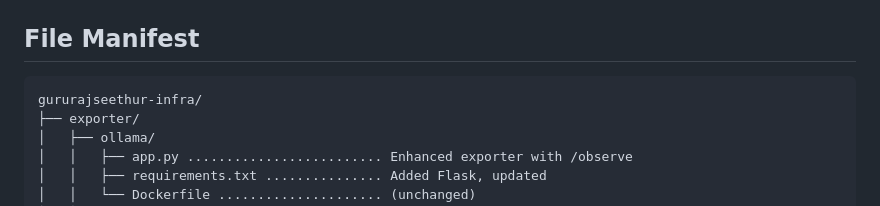
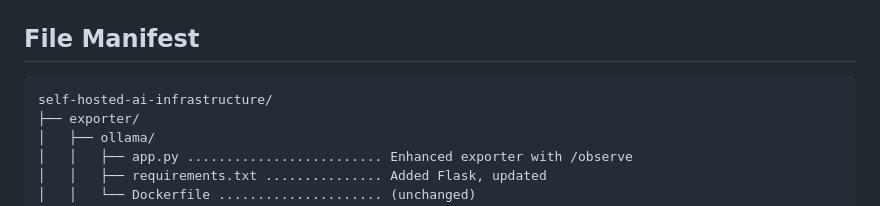
Before and after one commit to gururajseethur/self-hosted-ai-infrastructure, a Markdown page: PROXY_IMPLEMENTATION.md, the part around the change. Rendered like a GitHub page.

Commit message:
Fix repo name in proxy implementation notes
Co-Authored-By: Claude Opus 5 <noreply@anthropic.com>

````diff
--- a/PROXY_IMPLEMENTATION.md
+++ b/PROXY_IMPLEMENTATION.md
@@ -192,7 +192,7 @@ docker compose exec prometheus curl http://localhost:9090/api/v1/query?query=oll
 ## File Manifest
 
 ```
-gururajseethur-infra/
+self-hosted-ai-infrastructure/
 ├── exporter/
 │   ├── ollama/
 │   │   ├── app.py ......................... Enhanced exporter with /observe
````
